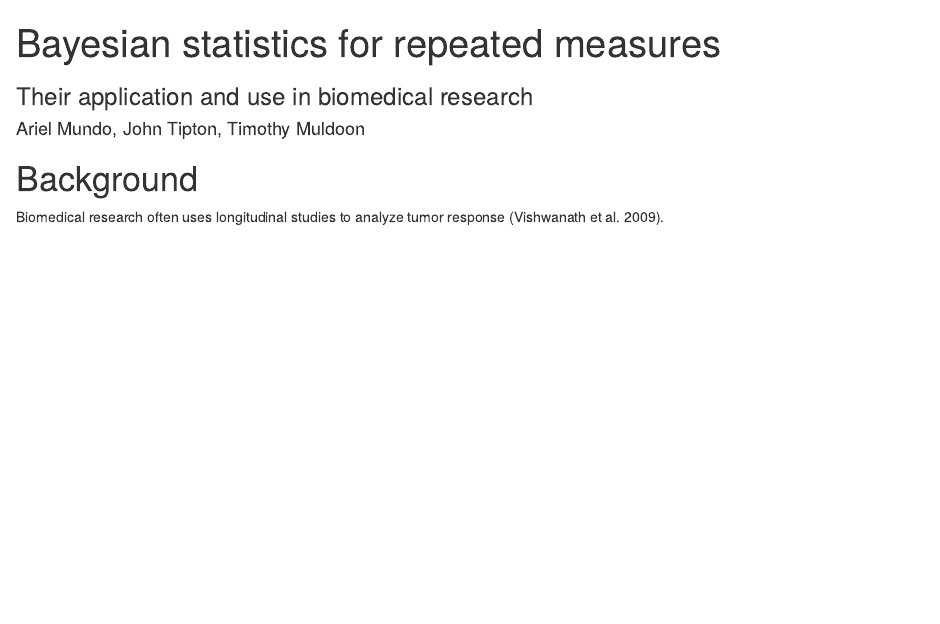
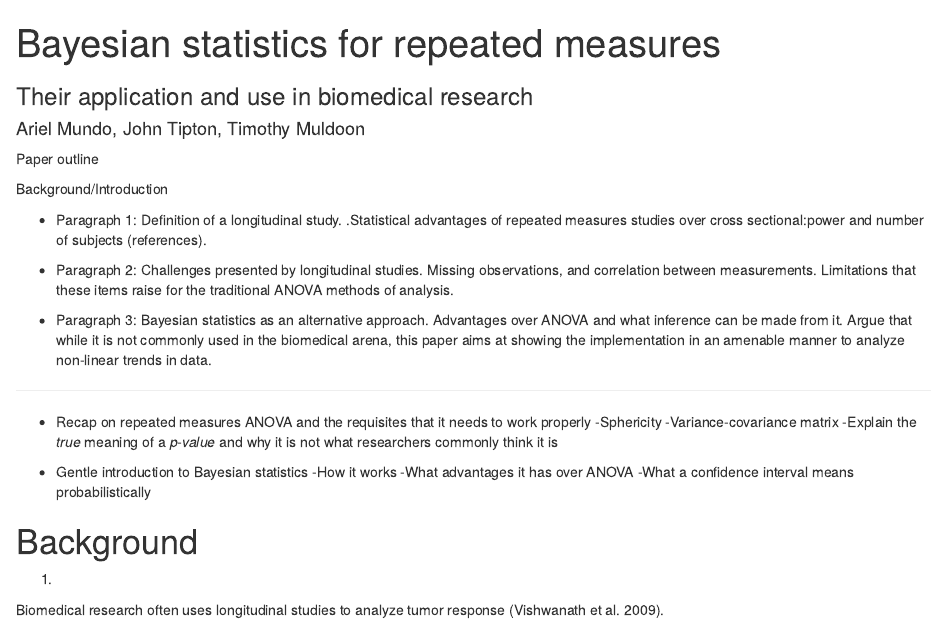
Before and after one commit to aimundo/tumor-statistics, an R Markdown document (Manuscripts/Manuscript_AM_v1.Rmd): the page in a window 1100 px wide, from its top. The pictures show the output file Manuscripts/Manuscript_AM_v1.html that the author committed with the source, opened offline.

Commit message:
Updated Manuscript V1

```diff
--- a/Manuscripts/Manuscript_AM_v1.Rmd
+++ b/Manuscripts/Manuscript_AM_v1.Rmd
@@ -9,8 +9,41 @@ output:
     #pdf_document: default
 bibliography: refs.bib
 ---
+Paper outline
+
+Background/Introduction
+
+* Paragraph 1: Definition of a longitudinal study. .Statistical advantages of repeated measures studies over cross sectional:power and number of subjects (references).
+
+* Paragraph 2: Challenges presented by longitudinal studies. Missing observations, and correlation between measurements. Limitations that these items raise for the traditional ANOVA methods of analysis.
+
+* Paragraph 3: Bayesian statistics as an alternative approach. Advantages over ANOVA and what inference can be made from it. Argue that while it is not commonly used in the biomedical arena, this paper aims at showing the implementation in an amenable manner to analyze non-linear trends in data.
+
+***
+
+* Recap on repeated measures ANOVA and the requisites that it needs to work properly
+-Sphericity
+-Variance-covariance matrix
+-Explain the *true* meaning of a _p-value_ and why it is not what researchers commonly think it is
+
+* Gentle introduction to Bayesian statistics
+-How it works
+-What advantages it has over ANOVA
+-What a confidence interval means probabilistically
+
+
+
+
+
+
+
+
 Background
 ==============================================================
+
+1.
+
+
 
 Biomedical research often uses longitudinal studies to analyze tumor response [@vishwanath2009].
 
```
Also changed, not shown: Manuscripts/Manuscript_AM_v1.html.
